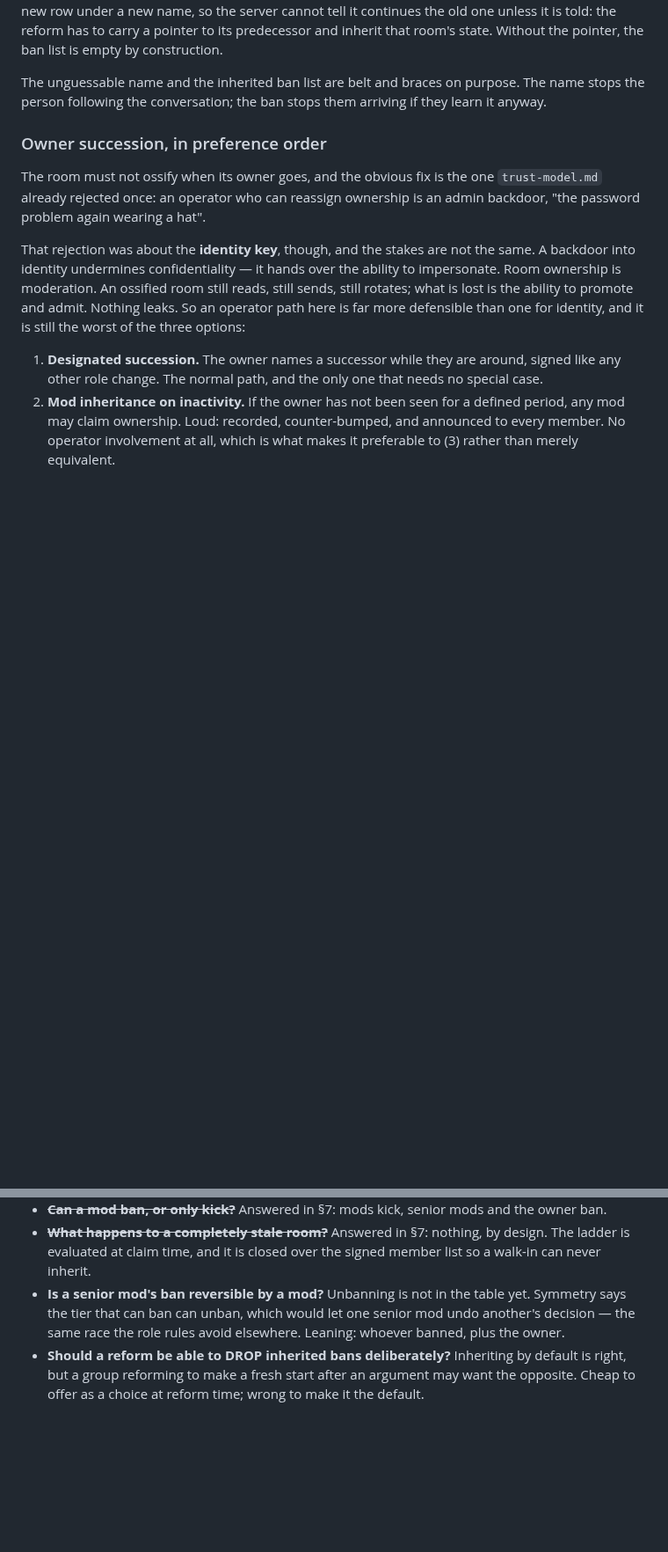
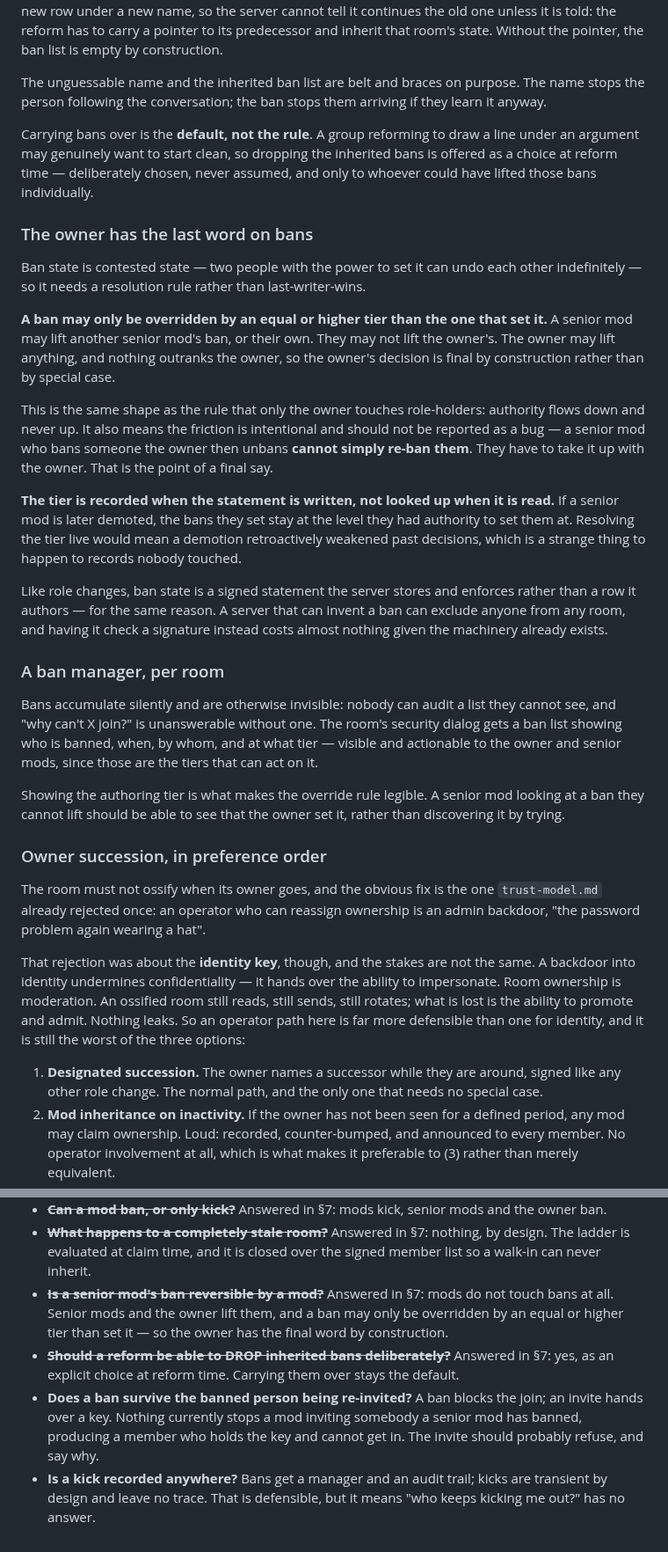
Before and after one commit to bropple/BENCchat, a Markdown page: docs/room-consent-model.md, 2 parts joined by grey strips. Shown at 88% size. GitHub-like rendering; blank space fills up the shorter version.

Commit message:
Give the owner the last word on bans, and a place to see them
Mods do not touch bans at all now -- neither setting nor lifting. Kick is
the whole of a mod's power over a member, and it is the reversible one.
Senior mods and the owner handle bans.

Ban state is contested state: two people who can set it can undo each
other indefinitely, so last-writer-wins is not a resolution rule, it is
a war of attrition. A ban may only be overridden by an equal or higher
tier than the one that set it. A senior mod may lift another senior
mod's ban and not the owner's; the owner may lift anything; nothing
outranks the owner, so the final say falls out by construction rather
than needing a special case. Same shape as the rule that only the owner
touches role-holders -- authority flows down and never up.

The friction that follows is intentional and should not be filed as a
bug: a senior mod who bans somebody the owner then unbans cannot simply
re-ban them. They have to take it up with the owner. That is what a
final say means.

The authoring tier is recorded when a statement is written rather than
resolved when it is read, so a later demotion does not retroactively
weaken decisions made while the authority was held.

Reform carries bans by default and can drop them as an explicit choice,
since a group reforming to draw a line under an argument may want to
start clean -- offered only to whoever could have lifted those bans one
by one.

A per-room ban manager, for the owner and senior mods. Bans accumulate
silently and are otherwise invisible: nobody can audit a list they
cannot see, and "why can't X join?" is unanswerable without one. It
shows the authoring tier too, so a senior mod can see that a ban is the
owner's before trying to lift it rather than after.

Two questions this opened: whether an invite should refuse somebody who
is banned (it should -- otherwise you get a member holding a key who
cannot get in), and whether kicks need any audit trail at all, since
today they leave no trace and "who keeps kicking me out?" has no answer.

Co-Authored-By: Claude Opus 4.8 <noreply@anthropic.com>
Claude-Session: https://claude.ai/code/session_017878jtRkS6TSuJ7Yocp6tc

```diff
--- a/docs/room-consent-model.md
+++ b/docs/room-consent-model.md
@@ -274,6 +277,50 @@ empty by construction.
 The unguessable name and the inherited ban list are belt and braces on purpose.
 The name stops the person following the conversation; the ban stops them arriving
 if they learn it anyway.
+
+Carrying bans over is the **default, not the rule**. A group reforming to draw a
+line under an argument may genuinely want to start clean, so dropping the
+inherited bans is offered as a choice at reform time — deliberately chosen, never
+assumed, and only to whoever could have lifted those bans individually.
+
+### The owner has the last word on bans
+
+Ban state is contested state — two people with the power to set it can undo each
+other indefinitely — so it needs a resolution rule rather than last-writer-wins.
+
+**A ban may only be overridden by an equal or higher tier than the one that set
+it.** A senior mod may lift another senior mod's ban, or their own. They may not
+lift the owner's. The owner may lift anything, and nothing outranks the owner, so
+the owner's decision is final by construction rather than by special case.
+
+This is the same shape as the rule that only the owner touches role-holders:
+authority flows down and never up. It also means the friction is intentional and
+should not be reported as a bug — a senior mod who bans someone the owner then
+unbans **cannot simply re-ban them**. They have to take it up with the owner.
+That is the point of a final say.
+
+**The tier is recorded when the statement is written, not looked up when it is
+read.** If a senior mod is later demoted, the bans they set stay at the level
+they had authority to set them at. Resolving the tier live would mean a demotion
+retroactively weakened past decisions, which is a strange thing to happen to
+records nobody touched.
+
+Like role changes, ban state is a signed statement the server stores and enforces
+rather than a row it authors — for the same reason. A server that can invent a
+ban can exclude anyone from any room, and having it check a signature instead
+costs almost nothing given the machinery already exists.
+
+### A ban manager, per room
+
+Bans accumulate silently and are otherwise invisible: nobody can audit a list
+they cannot see, and "why can't X join?" is unanswerable without one. The room's
+security dialog gets a ban list showing who is banned, when, by whom, and at what
+tier — visible and actionable to the owner and senior mods, since those are the
+tiers that can act on it.
+
+Showing the authoring tier is what makes the override rule legible. A senior mod
+looking at a ban they cannot lift should be able to see that the owner set it,
+rather than discovering it by trying.
 
 ### Owner succession, in preference order
 
@@ -421,11 +468,17 @@ to advance or replace a room's key is exactly what that touches.
 - ~~**What happens to a completely stale room?**~~ Answered in §7: nothing, by
   design. The ladder is evaluated at claim time, and it is closed over the signed
   member list so a walk-in can never inherit.
-- **Is a senior mod's ban reversible by a mod?** Unbanning is not in the table
-  yet. Symmetry says the tier that can ban can unban, which would let one senior
-  mod undo another's decision — the same race the role rules avoid elsewhere.
-  Leaning: whoever banned, plus the owner.
-- **Should a reform be able to DROP inherited bans deliberately?** Inheriting by
-  default is right, but a group reforming to make a fresh start after an argument
-  may want the opposite. Cheap to offer as a choice at reform time; wrong to make
-  it the default.
+- ~~**Is a senior mod's ban reversible by a mod?**~~ Answered in §7: mods do not
+  touch bans at all. Senior mods and the owner lift them, and a ban may only be
+  overridden by an equal or higher tier than set it — so the owner has the final
+  word by construction.
+- ~~**Should a reform be able to DROP inherited bans deliberately?**~~ Answered in
+  §7: yes, as an explicit choice at reform time. Carrying them over stays the
+  default.
+- **Does a ban survive the banned person being re-invited?** A ban blocks the
+  join; an invite hands over a key. Nothing currently stops a mod inviting
+  somebody a senior mod has banned, producing a member who holds the key and
+  cannot get in. The invite should probably refuse, and say why.
+- **Is a kick recorded anywhere?** Bans get a manager and an audit trail; kicks
+  are transient by design and leave no trace. That is defensible, but it means
+  "who keeps kicking me out?" has no answer.
```
Also changed, not shown: other parts of docs/room-consent-model.md (+9 -6 lines).
